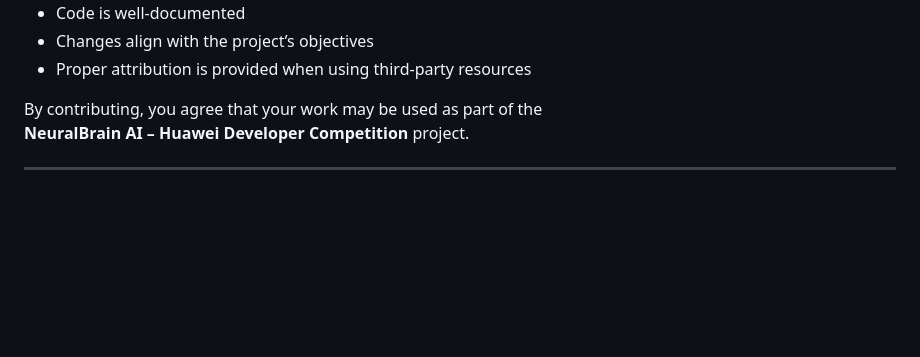
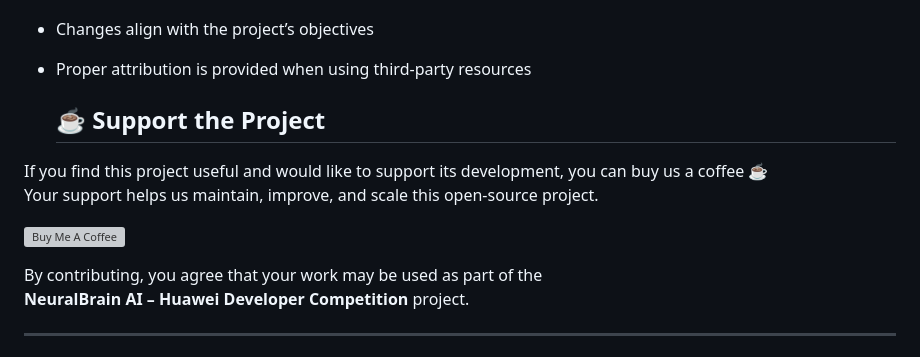
Before and after one commit to Josaphat12-tech/NeuralBrain-AI-Hawei-Developer--Competition, a Markdown page: README.md, the part around the change. Drawn GitHub-style; blank space fills up the shorter version; grey boxes are pictures that could not be loaded.

Commit message:
Add support section with donation link
Added a section to support the project through donations.

```diff
--- a/README.md
+++ b/README.md
@@ -199,6 +199,15 @@ Please ensure:
 - Changes align with the project’s objectives
 - Proper attribution is provided when using third-party resources
 
+
+  ## ☕ Support the Project
+
+If you find this project useful and would like to support its development, you can buy us a coffee ☕
+Your support helps us maintain, improve, and scale this open-source project.
+
+[![Buy Me A Coffee](https://cdn.buymeacoffee.com/buttons/v2/default-orange.png)](https://www.buymeacoffee.com/bitingojb)
+
+
 By contributing, you agree that your work may be used as part of the
 **NeuralBrain AI – Huawei Developer Competition** project.
 
```
